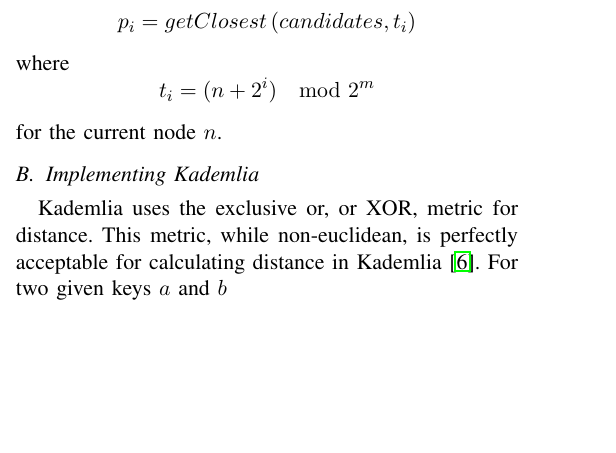
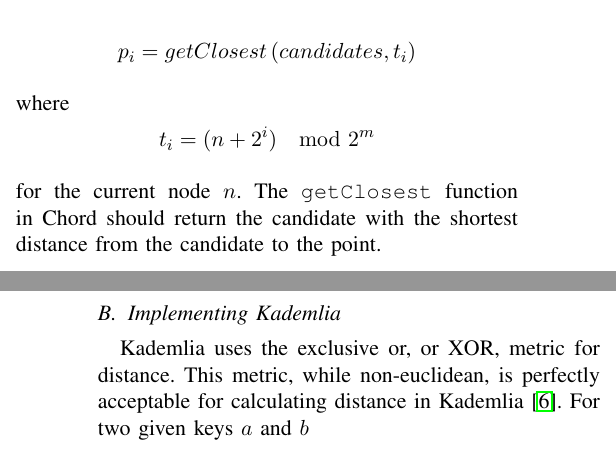
Before and after one commit to UrDHT/DevelopmentPlan, a LaTeX paper (whitepaper.tex): part of one column of page 5 of 8 before the commit and two parts of the columns of pages 5 and 6 of 8 after it, the two joined at a grey line, cut so that both start at the same text, the shorter picture padded with empty space. Compiled offline with pdfLaTeX.

Commit message:
Added changes and explained the getClosest in chord

```diff
--- a/whitepaper.tex
+++ b/whitepaper.tex
@@ -476,7 +476,7 @@
 where
 \[t_{i} =  (n + 2^{i}) \mod 2^m \]
 for the current node $n$.
-
+The \texttt{getClosest} function in Chord should return the candidate with the shortest distance from the candidate to the point.
 %for i in range(0, HASHBASE):
 %target = tuple([(center[0] + 2**i) % HASHMAX])
 %subject = min(others, key=lambda x: chordDist(x.loc, target))
```
Also changed, not shown: whitepaper.pdf.
